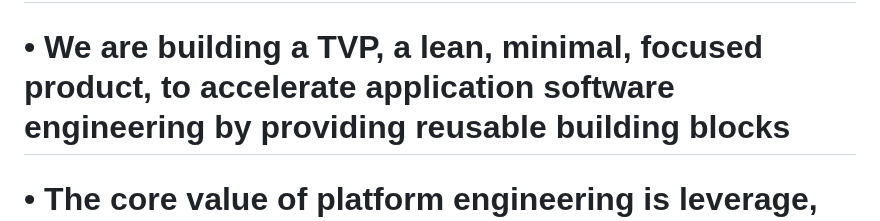
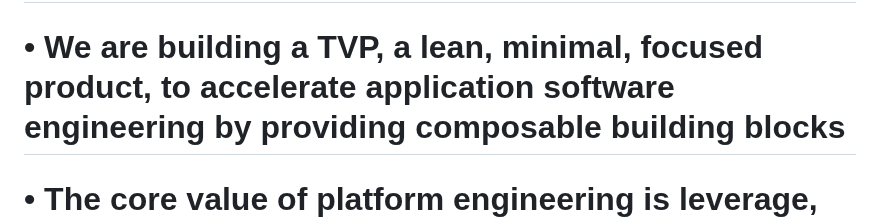
Before and after one commit to lloydchang/tvp-k8s, a Markdown page: fastapi/markdown/tvp_footer.md, the part around the change. Drawn GitHub-style.

```diff
--- a/fastapi/markdown/tvp_footer.md
+++ b/fastapi/markdown/tvp_footer.md
@@ -246,6 +246,6 @@ categories, made possible by large-scale behavioral data.
 
 # • It is achieved by curating well-defined APIs that simplify infrastructure access and applying product thinking to maximize value
 
-# • We are building a TVP, a lean, minimal, focused product, to accelerate application software engineering by providing reusable building blocks
+# • We are building a TVP, a lean, minimal, focused product, to accelerate application software engineering by providing composable building blocks
 
 # • The core value of platform engineering is leverage, enabling a lean platform team to reduce effort and improve effectiveness across the broader organization significantly
```
